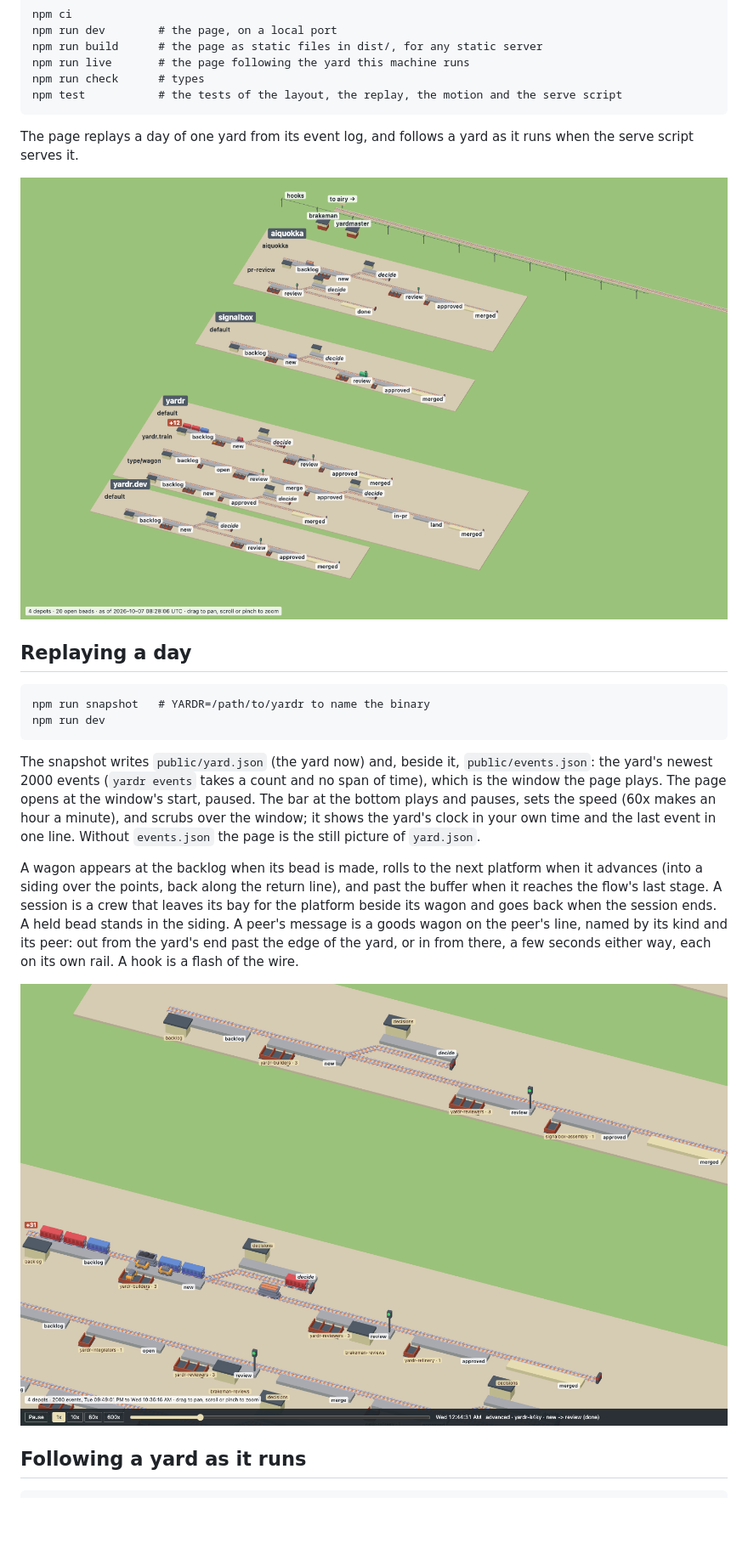
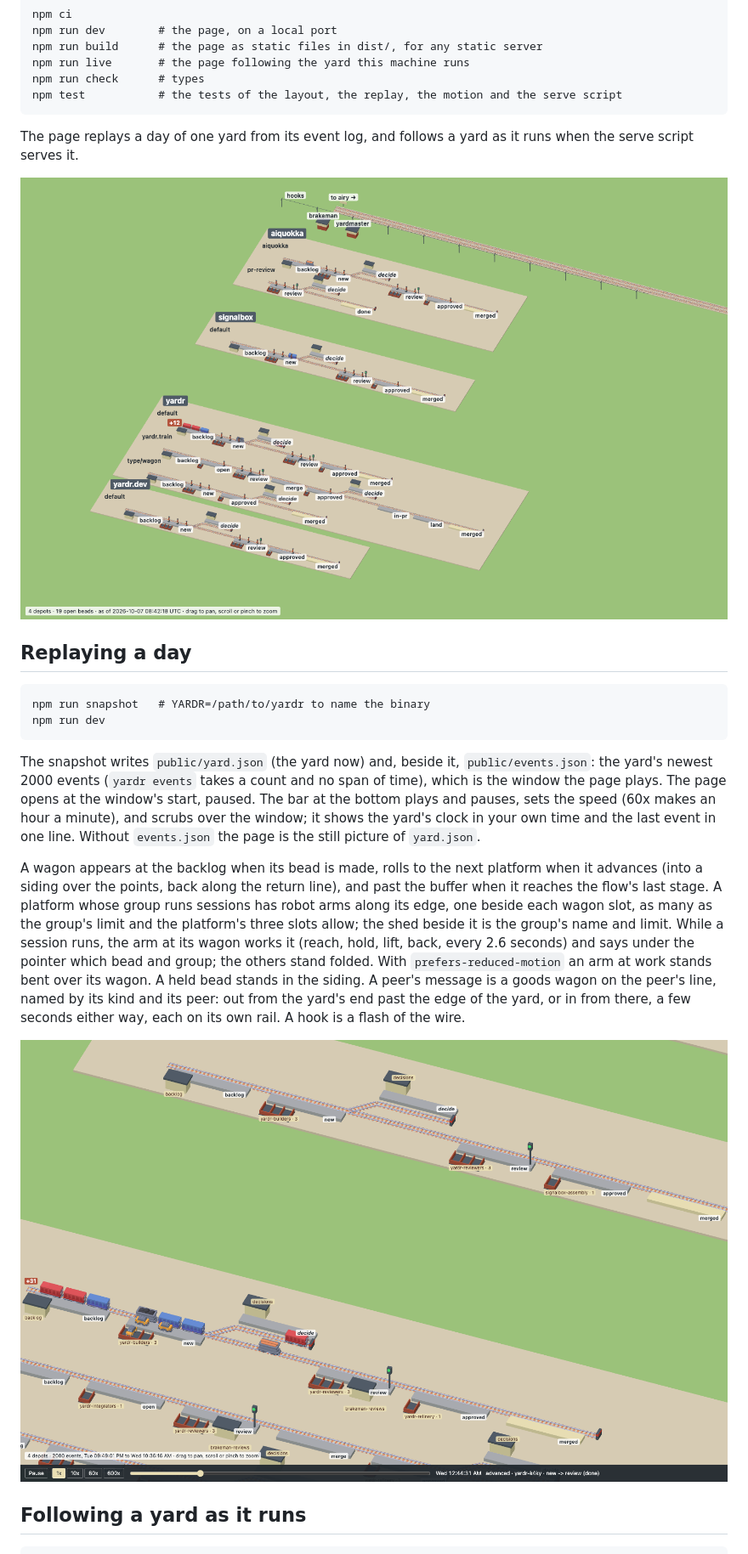
Before and after one commit to yardr-dev/signalbox, a Markdown page: README.md, the part around one of its changes. Shown at 85% size. GitHub-like rendering; pictures changed too: docs/yard.png; blank space fills up the shorter version.

```diff
--- a/README.md
+++ b/README.md
@@ -41,8 +41,13 @@ Without `events.json` the page is the still picture of `yard.json`.
 A wagon appears at the backlog when its bead is made, rolls to the next
 platform when it advances (into a siding over the points, back along the
 return line), and past the buffer when it reaches the flow's last stage. A
-session is a crew that leaves its bay for the platform beside its wagon and
-goes back when the session ends. A held bead stands in the siding. A peer's
+platform whose group runs sessions has robot arms along its edge, one beside
+each wagon slot, as many as the group's limit and the platform's three slots
+allow; the shed beside it is the group's name and limit. While a session
+runs, the arm at its wagon works it (reach, hold, lift, back, every 2.6
+seconds) and says under the pointer which bead and group; the others stand
+folded. With `prefers-reduced-motion` an arm at work stands bent over its
+wagon. A held bead stands in the siding. A peer's
 message is a goods wagon on the peer's line, named by its kind and its peer:
 out from the yard's end past the edge of the yard, or in from there, a few
 seconds either way, each on its own rail. A hook is a flash of the wire.
```
Also changed, not shown: other parts of README.md (+8 -7 lines), docs/live.png, 8 other files.
